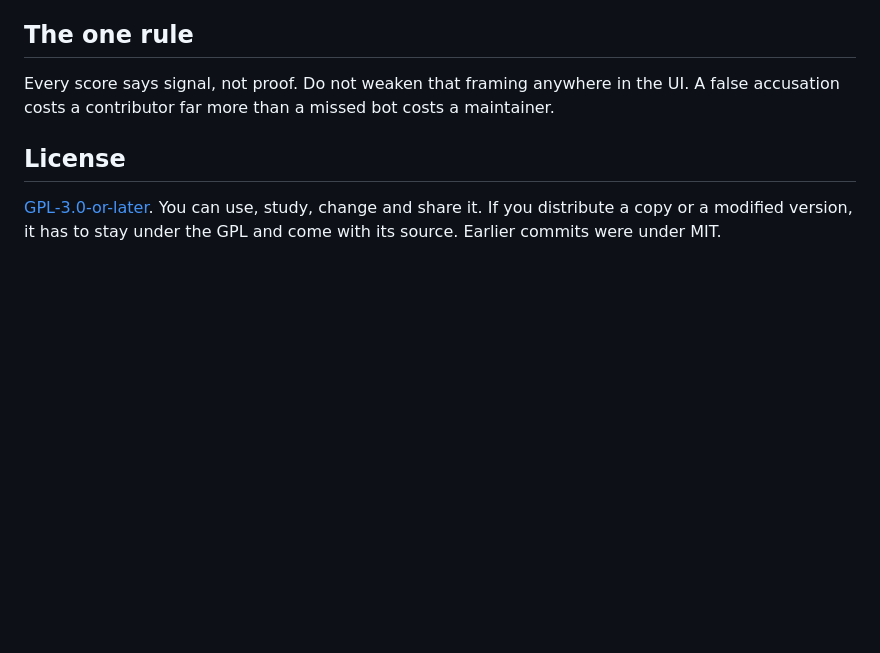
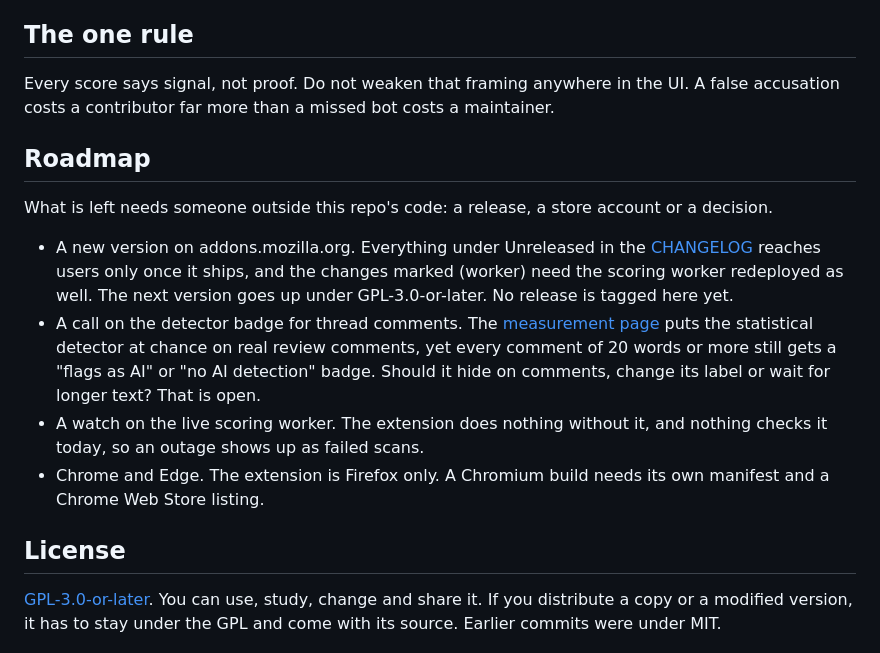
Before and after one commit to munzzyy/tellcheck-github, a Markdown page: README.md, the part around the change. Rendered like a GitHub page; blank space fills up the shorter version.

Commit message:
README: add a roadmap of what the code alone cannot finish
Four things are left that need a release, a store listing or a decision
rather than another commit: shipping the next version to AMO with the
worker redeployed, deciding what the detector badge shows on thread
comments where the measurement page has it at chance, watching the live
worker, and a Chrome and Edge build.

```diff
--- a/README.md
+++ b/README.md
@@ -124,6 +124,25 @@ server does with your text are checkable. The model is not open.
 Every score says signal, not proof. Do not weaken that framing anywhere in the UI. A false
 accusation costs a contributor far more than a missed bot costs a maintainer.
 
+## Roadmap
+
+What is left needs someone outside this repo's code: a release, a store
+account or a decision.
+
+- A new version on addons.mozilla.org. Everything under Unreleased in the
+  [CHANGELOG](CHANGELOG.md) reaches users only once it ships, and the
+  changes marked (worker) need the scoring worker redeployed as well. The
+  next version goes up under GPL-3.0-or-later. No release is tagged here yet.
+- A call on the detector badge for thread comments. The
+  [measurement page](https://tellcheck.munzzyy.dev/eval) puts the statistical
+  detector at chance on real review comments, yet every comment of 20 words
+  or more still gets a "flags as AI" or "no AI detection" badge. Should it
+  hide on comments, change its label or wait for longer text? That is open.
+- A watch on the live scoring worker. The extension does nothing without it,
+  and nothing checks it today, so an outage shows up as failed scans.
+- Chrome and Edge. The extension is Firefox only. A Chromium build needs its
+  own manifest and a Chrome Web Store listing.
+
 ## License
 
 [GPL-3.0-or-later](LICENSE). You can use, study, change and share it. If you distribute a copy
```
